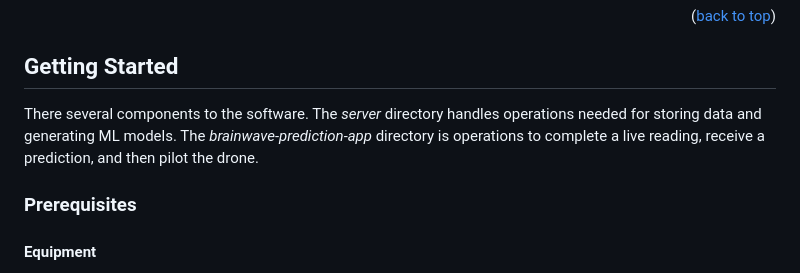
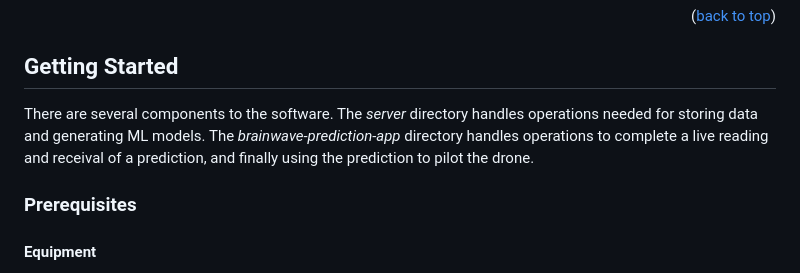
Before and after one commit to 3C-SCSU/Avatar, a Markdown page: README.md, the part around the change. Drawn GitHub-style.

Commit message:
Fix some typos in readme

```diff
--- a/README.md
+++ b/README.md
@@ -125,7 +125,7 @@ Brainwave collection is considered human subject donation, and this project is c
 <!-- GETTING STARTED -->
 ## Getting Started
 
-There several components to the software. The *server* directory handles operations needed for storing data and generating ML models. The *brainwave-prediction-app* directory is operations to complete a live reading, receive a prediction, and then pilot the drone.
+There are several components to the software. The *server* directory handles operations needed for storing data and generating ML models. The *brainwave-prediction-app* directory handles operations to complete a live reading and receival of a prediction, and finally using the prediction to pilot the drone.
 
 ### Prerequisites
 <h4> Equipment</h4>
```
